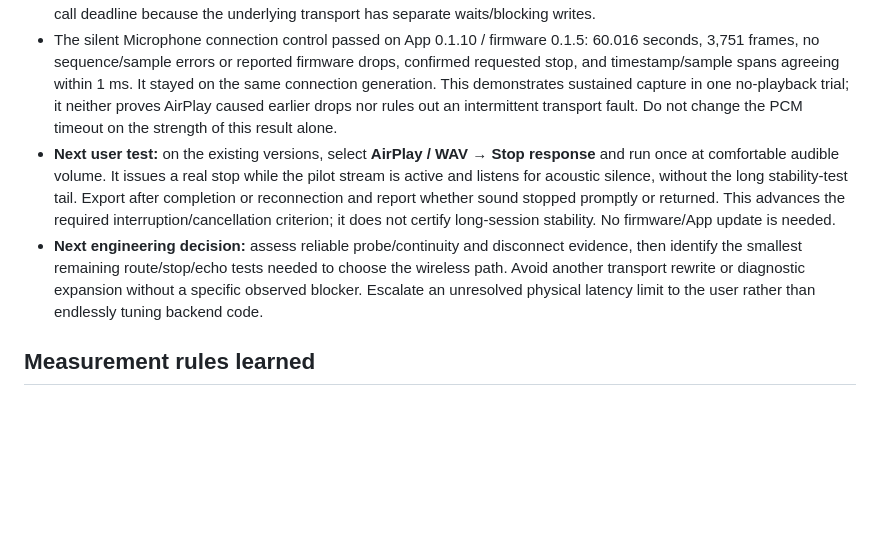
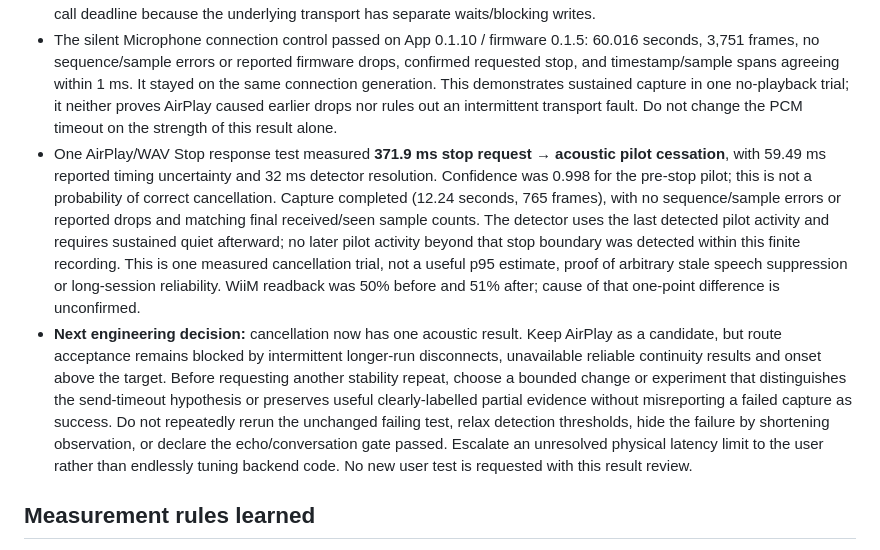
Before and after one commit to dylanhelp-cmyk/ha-jarvis, a Markdown page: PROJECT.md, the part around the change. Rendered like a GitHub page; blank space fills up the shorter version.

Commit message:
Record measured AirPlay cancellation and remaining route blockers

```diff
--- a/PROJECT.md
+++ b/PROJECT.md
@@ -51,8 +51,8 @@ Gates describe evidence needed, not permission for automatic hardware testing. P
 - Matching retained boot/connection/capture IDs establish WebSocket failure in both attempts, without a reboot or recorded Wi-Fi-loss event. Supplemental TCP diagnostics contain errno 0. Wi-Fi power saving being disabled did not resolve these failures. PCM/control deadlines and buffering remain unchanged.
 - Read-only review of the pinned SDK identifies a compatible send-error path: a nonpositive socket write triggers generic WebSocket ERROR, TCP disconnect, then PCM-send failure. A write-poll timeout can return zero without a socket errno, so the 30 ms PCM send timeout is a hypothesis, not an established cause. Do not retry the failed frame on the same connection: part of its framing may already have been written. Raising the API timeout also would not create a hard per-call deadline because the underlying transport has separate waits/blocking writes.
 - The silent Microphone connection control passed on App 0.1.10 / firmware 0.1.5: 60.016 seconds, 3,751 frames, no sequence/sample errors or reported firmware drops, confirmed requested stop, and timestamp/sample spans agreeing within 1 ms. It stayed on the same connection generation. This demonstrates sustained capture in one no-playback trial; it neither proves AirPlay caused earlier drops nor rules out an intermittent transport fault. Do not change the PCM timeout on the strength of this result alone.
-- **Next user test:** on the existing versions, select **AirPlay / WAV → Stop response** and run once at comfortable audible volume. It issues a real stop while the pilot stream is active and listens for acoustic silence, without the long stability-test tail. Export after completion or reconnection and report whether sound stopped promptly or returned. This advances the required interruption/cancellation criterion; it does not certify long-session stability. No firmware/App update is needed.
-- **Next engineering decision:** assess reliable probe/continuity and disconnect evidence, then identify the smallest remaining route/stop/echo tests needed to choose the wireless path. Avoid another transport rewrite or diagnostic expansion without a specific observed blocker. Escalate an unresolved physical latency limit to the user rather than endlessly tuning backend code.
+- One AirPlay/WAV Stop response test measured **371.9 ms stop request → acoustic pilot cessation**, with 59.49 ms reported timing uncertainty and 32 ms detector resolution. Confidence was 0.998 for the pre-stop pilot; this is not a probability of correct cancellation. Capture completed (12.24 seconds, 765 frames), with no sequence/sample errors or reported drops and matching final received/seen sample counts. The detector uses the last detected pilot activity and requires sustained quiet afterward; no later pilot activity beyond that stop boundary was detected within this finite recording. This is one measured cancellation trial, not a useful p95 estimate, proof of arbitrary stale speech suppression or long-session reliability. WiiM readback was 50% before and 51% after; cause of that one-point difference is unconfirmed.
+- **Next engineering decision:** cancellation now has one acoustic result. Keep AirPlay as a candidate, but route acceptance remains blocked by intermittent longer-run disconnects, unavailable reliable continuity results and onset above the target. Before requesting another stability repeat, choose a bounded change or experiment that distinguishes the send-timeout hypothesis or preserves useful clearly-labelled partial evidence without misreporting a failed capture as success. Do not repeatedly rerun the unchanged failing test, relax detection thresholds, hide the failure by shortening observation, or declare the echo/conversation gate passed. Escalate an unresolved physical latency limit to the user rather than endlessly tuning backend code. No new user test is requested with this result review.
 
 ## Measurement rules learned
 
```
